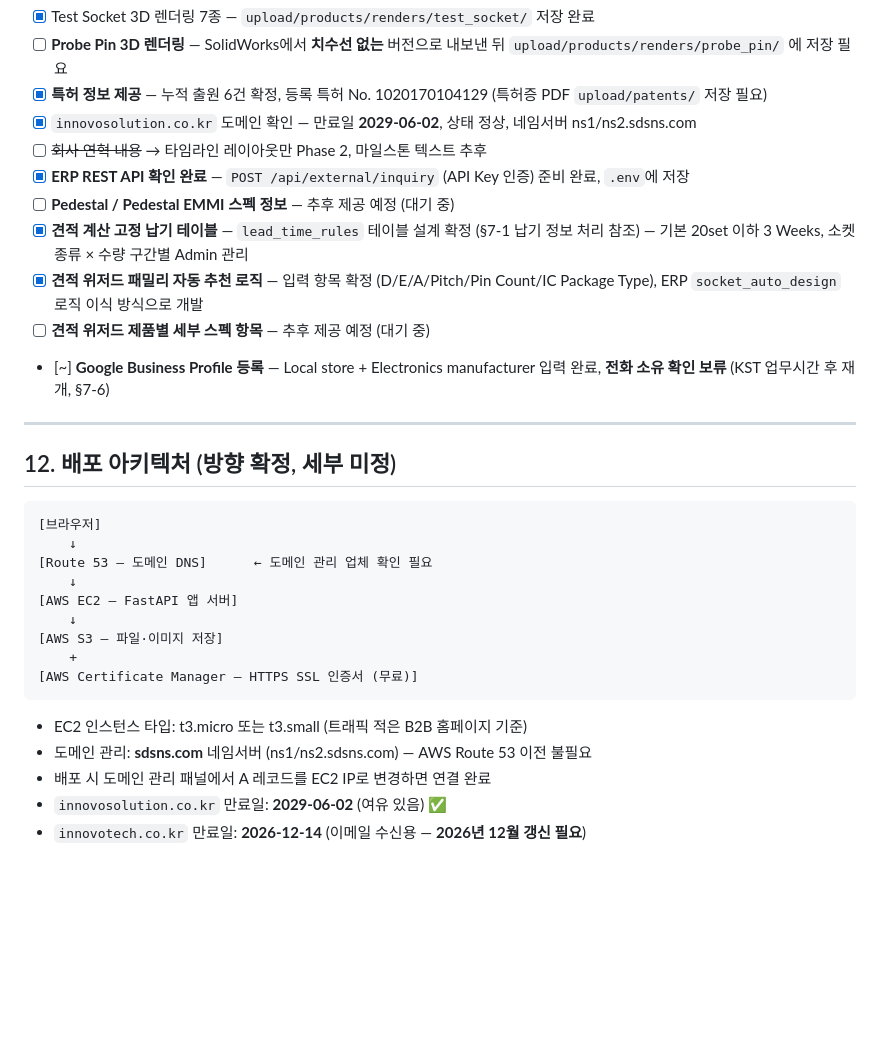
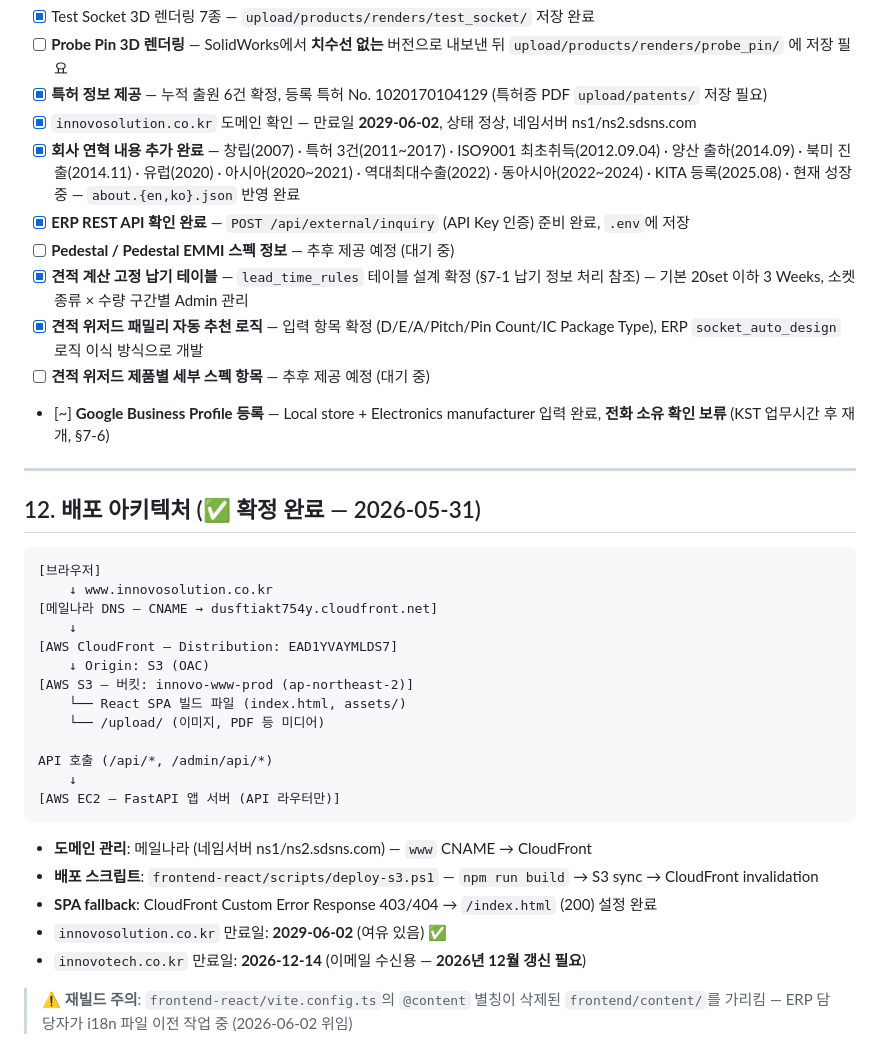
Before and after one commit to indychung1031/innovo_homepage, a Markdown page: document/plan/00_master_plan.md, the part around one of its changes. Rendered like a GitHub page; blank space fills up the shorter version.

````diff
--- a/document/plan/00_master_plan.md
+++ b/document/plan/00_master_plan.md
@@ -949,7 +950,7 @@ Email: sbchung@innovotech.co.kr
 - [ ] **Probe Pin 3D 렌더링** — SolidWorks에서 **치수선 없는** 버전으로 내보낸 뒤 `upload/products/renders/probe_pin/` 에 저장 필요
 - [x] **특허 정보 제공** — 누적 출원 6건 확정, 등록 특허 No. 1020170104129 (특허증 PDF `upload/patents/` 저장 필요)
 - [x] `innovosolution.co.kr` 도메인 확인 — 만료일 **2029-06-02**, 상태 정상, 네임서버 ns1/ns2.sdsns.com
-- [ ] ~~회사 연혁 내용~~ → 타임라인 레이아웃만 Phase 2, 마일스톤 텍스트 추후
+- [x] **회사 연혁 내용 추가 완료** — 창립(2007) · 특허 3건(2011~2017) · ISO9001 최초취득(2012.09.04) · 양산 출하(2014.09) · 북미 진출(2014.11) · 유럽(2020) · 아시아(2020~2021) · 역대최대수출(2022) · 동아시아(2022~2024) · KITA 등록(2025.08) · 현재 성장 중 — `about.{en,ko}.json` 반영 완료
 - [x] **ERP REST API 확인 완료** — `POST /api/external/inquiry` (API Key 인증) 준비 완료, `.env`에 저장
 - [ ] **Pedestal / Pedestal EMMI 스펙 정보** — 추후 제공 예정 (대기 중)
 - [x] **견적 계산 고정 납기 테이블** — `lead_time_rules` 테이블 설계 확정 (§7-1 납기 정보 처리 참조) — 기본 20set 이하 3 Weeks, 소켓 종류 × 수량 구간별 Admin 관리
@@ -959,22 +960,28 @@ Email: sbchung@innovotech.co.kr
 
 ---
 
-## 12. 배포 아키텍처 (방향 확정, 세부 미정)
+## 12. 배포 아키텍처 (✅ 확정 완료 — 2026-05-31)
 
 ```
 [브라우저]
+    ↓ www.innovosolution.co.kr
+[메일나라 DNS — CNAME → dusftiakt754y.cloudfront.net]
     ↓
-[Route 53 — 도메인 DNS]      ← 도메인 관리 업체 확인 필요
+[AWS CloudFront — Distribution: EAD1YVAYMLDS7]
+    ↓ Origin: S3 (OAC)
+[AWS S3 — 버킷: innovo-www-prod (ap-northeast-2)]
+    └── React SPA 빌드 파일 (index.html, assets/)
+    └── /upload/ (이미지, PDF 등 미디어)
+
+API 호출 (/api/*, /admin/api/*)
     ↓
-[AWS EC2 — FastAPI 앱 서버]
-    ↓
-[AWS S3 — 파일·이미지 저장]
-    +
-[AWS Certificate Manager — HTTPS SSL 인증서 (무료)]
+[AWS EC2 — FastAPI 앱 서버 (API 라우터만)]
 ```
 
-- EC2 인스턴스 타입: t3.micro 또는 t3.small (트래픽 적은 B2B 홈페이지 기준)
-- 도메인 관리: **sdsns.com** 네임서버 (ns1/ns2.sdsns.com) — AWS Route 53 이전 불필요
-- 배포 시 도메인 관리 패널에서 A 레코드를 EC2 IP로 변경하면 연결 완료
+- **도메인 관리**: 메일나라 (네임서버 ns1/ns2.sdsns.com) — `www` CNAME → CloudFront
+- **배포 스크립트**: `frontend-react/scripts/deploy-s3.ps1` — `npm run build` → S3 sync → CloudFront invalidation
+- **SPA fallback**: CloudFront Custom Error Response 403/404 → `/index.html` (200) 설정 완료
 - `innovosolution.co.kr` 만료일: **2029-06-02** (여유 있음) ✅
 - `innovotech.co.kr` 만료일: **2026-12-14** (이메일 수신용 — **2026년 12월 갱신 필요**)
+
+> ⚠️ **재빌드 주의**: `frontend-react/vite.config.ts`의 `@content` 별칭이 삭제된 `frontend/content/`를 가리킴 — ERP 담당자가 i18n 파일 이전 작업 중 (2026-06-02 위임)
````
Also changed, not shown: other parts of document/plan/00_master_plan.md (+9 -8 lines), document/plan/06_plan_frontend_react_cloudfront.md (+19 -3 lines).
